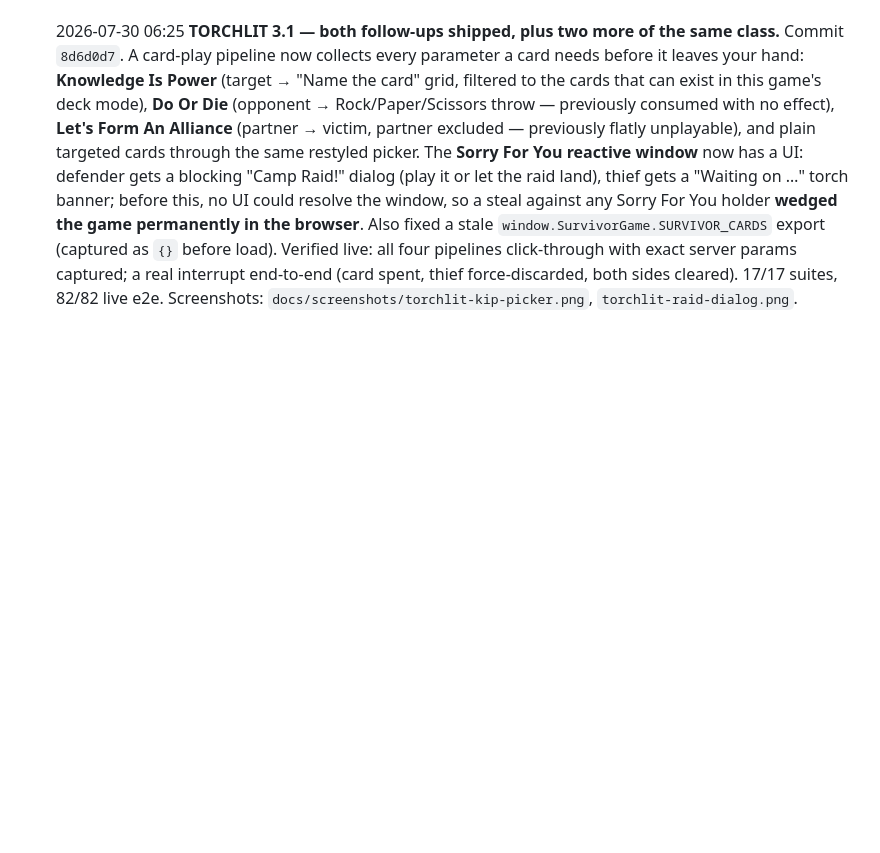
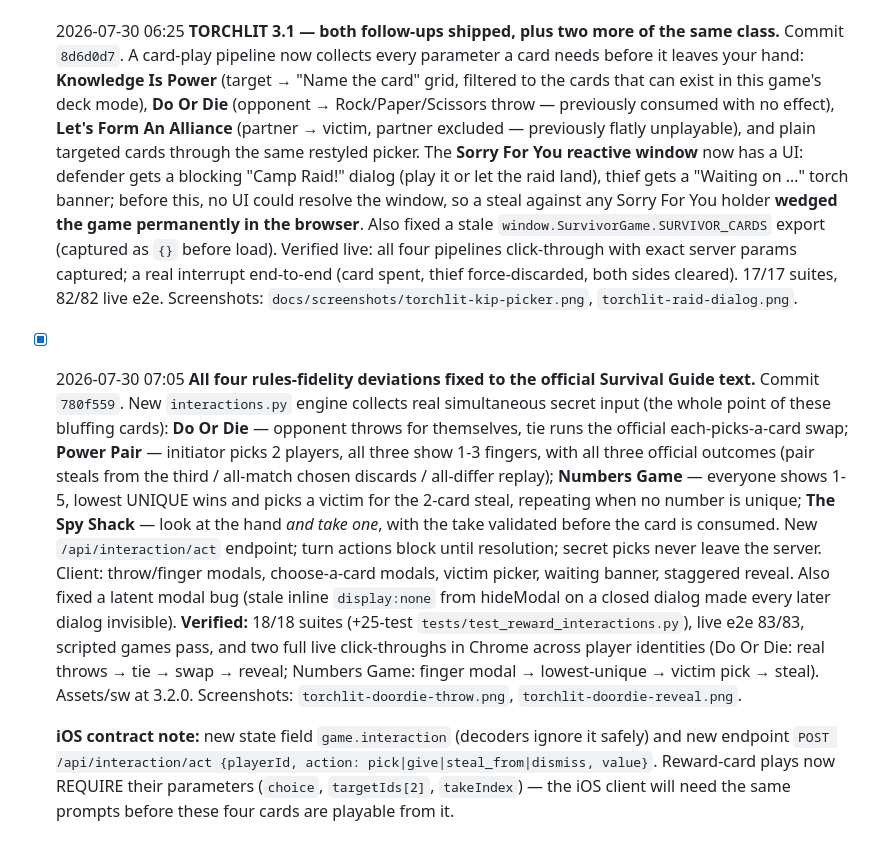
Before and after one commit to tylermcrae7/survivor-game, a Markdown page: docs/PROGRESS-2026-07-29.md, the part around the change. Rendered like a GitHub page; blank space fills up the shorter version.

Commit message:
Progress log: official reward-challenge rules shipped
Co-Authored-By: Claude Opus 5 (1M context) <noreply@anthropic.com>
Claude-Session: https://claude.ai/code/session_017AzRE94D7TTUV5VjDWpZnV

```diff
--- a/docs/PROGRESS-2026-07-29.md
+++ b/docs/PROGRESS-2026-07-29.md
@@ -329,3 +329,26 @@ boundary.
   Verified live: all four pipelines click-through with exact server params captured; a real
   interrupt end-to-end (card spent, thief force-discarded, both sides cleared). 17/17 suites,
   82/82 live e2e. Screenshots: `docs/screenshots/torchlit-kip-picker.png`, `torchlit-raid-dialog.png`.
+
+- [x] 2026-07-30 07:05 **All four rules-fidelity deviations fixed to the official Survival Guide
+  text.** Commit `780f559`. New `interactions.py` engine collects real simultaneous secret input
+  (the whole point of these bluffing cards): **Do Or Die** — opponent throws for themselves, tie
+  runs the official each-picks-a-card swap; **Power Pair** — initiator picks 2 players, all three
+  show 1-3 fingers, with all three official outcomes (pair steals from the third / all-match
+  chosen discards / all-differ replay); **Numbers Game** — everyone shows 1-5, lowest UNIQUE wins
+  and picks a victim for the 2-card steal, repeating when no number is unique; **The Spy Shack** —
+  look at the hand *and take one*, with the take validated before the card is consumed.
+  New `/api/interaction/act` endpoint; turn actions block until resolution; secret picks never
+  leave the server. Client: throw/finger modals, choose-a-card modals, victim picker, waiting
+  banner, staggered reveal. Also fixed a latent modal bug (stale inline `display:none` from
+  hideModal on a closed dialog made every later dialog invisible).
+  **Verified:** 18/18 suites (+25-test `tests/test_reward_interactions.py`), live e2e 83/83,
+  scripted games pass, and two full live click-throughs in Chrome across player identities
+  (Do Or Die: real throws → tie → swap → reveal; Numbers Game: finger modal → lowest-unique →
+  victim pick → steal). Assets/sw at 3.2.0. Screenshots: `torchlit-doordie-throw.png`,
+  `torchlit-doordie-reveal.png`.
+
+  **iOS contract note:** new state field `game.interaction` (decoders ignore it safely) and new
+  endpoint `POST /api/interaction/act {playerId, action: pick|give|steal_from|dismiss, value}`.
+  Reward-card plays now REQUIRE their parameters (`choice`, `targetIds[2]`, `takeIndex`) — the
+  iOS client will need the same prompts before these four cards are playable from it.
```
